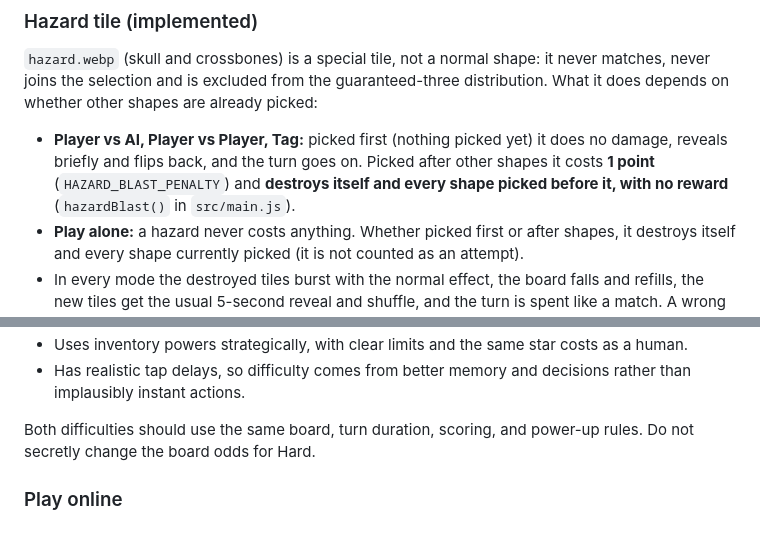
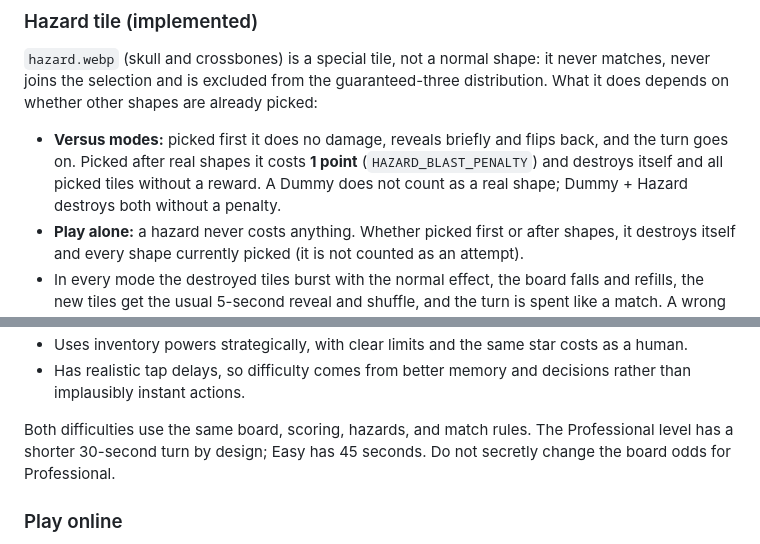
Before and after one commit to tayo6/shapey, a Markdown page: GAMEPLAY.md, 2 parts joined by grey strips. Drawn GitHub-style.

```diff
--- a/GAMEPLAY.md
+++ b/GAMEPLAY.md
@@ -69,7 +69,7 @@ Two teams of two share one device (online play is still future work). Team 1 is
 
 `hazard.webp` (skull and crossbones) is a special tile, not a normal shape: it never matches, never joins the selection and is excluded from the guaranteed-three distribution. What it does depends on whether other shapes are already picked:
 
-- **Player vs AI, Player vs Player, Tag:** picked first (nothing picked yet) it does no damage, reveals briefly and flips back, and the turn goes on. Picked after other shapes it costs **1 point** (`HAZARD_BLAST_PENALTY`) and **destroys itself and every shape picked before it, with no reward** (`hazardBlast()` in `src/main.js`).
+- **Versus modes:** picked first it does no damage, reveals briefly and flips back, and the turn goes on. Picked after real shapes it costs **1 point** (`HAZARD_BLAST_PENALTY`) and destroys itself and all picked tiles without a reward. A Dummy does not count as a real shape; Dummy + Hazard destroys both without a penalty.
 - **Play alone:** a hazard never costs anything. Whether picked first or after shapes, it destroys itself and every shape currently picked (it is not counted as an attempt).
 - In every mode the destroyed tiles burst with the normal effect, the board falls and refills, the new tiles get the usual 5-second reveal and shuffle, and the turn is spent like a match. A wrong shape only flips the picks back, and a match pays points.
 
@@ -112,7 +112,7 @@ Neither level reaches for a bigger match when under 6 seconds of the turn is lef
 - Uses inventory powers strategically, with clear limits and the same star costs as a human.
 - Has realistic tap delays, so difficulty comes from better memory and decisions rather than implausibly instant actions.
 
-Both difficulties should use the same board, turn duration, scoring, and power-up rules. Do not secretly change the board odds for Hard.
+Both difficulties use the same board, scoring, hazards, and match rules. The Professional level has a shorter 30-second turn by design; Easy has 45 seconds. Do not secretly change the board odds for Professional.
 
 ### Play online
 
```
Also changed, not shown: other parts of GAMEPLAY.md (+11 -11 lines).
